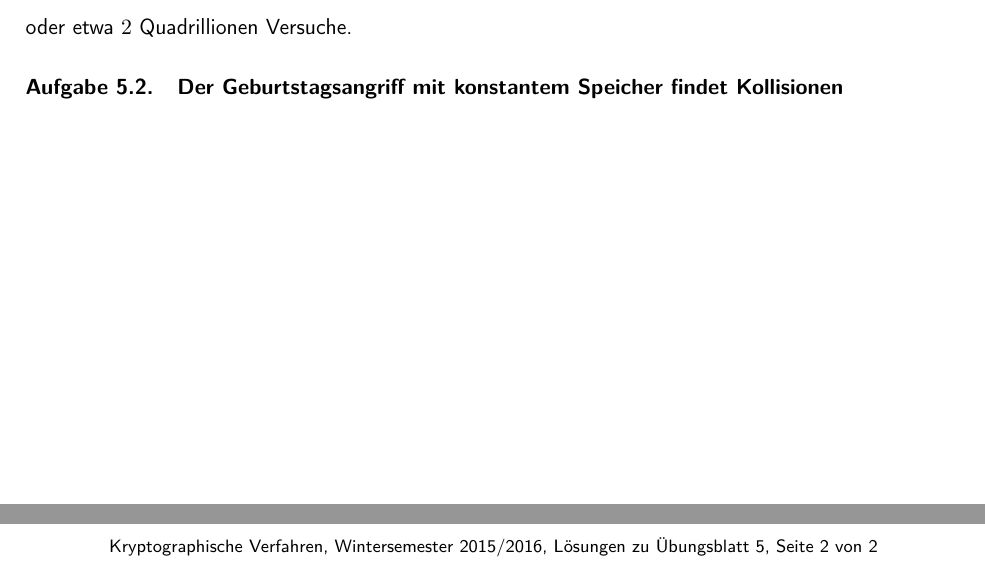
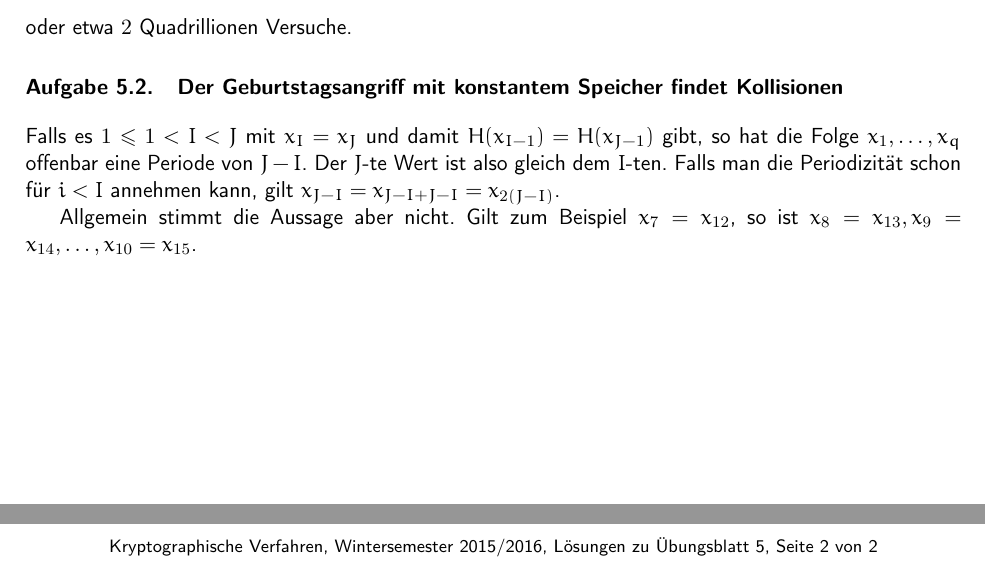
Before and after one commit to themightyoarfish/Kryptografische-Verfahren, a LaTeX document (Blatt 5/Blatt 5.tex): two parts of page 2 of 2, joined at a grey line, cut so that both start at the same text. Compiled offline with pdfLaTeX.

Commit message:
Obwohl ... doch

```diff
--- a/Blatt 5/Blatt 5.tex
+++ b/Blatt 5/Blatt 5.tex
@@ -46,5 +46,12 @@ oder etwa $2$ Quadrillionen Versuche.
 
 \section{Der Geburtstagsangriff mit konstantem Speicher findet Kollisionen}
 
+Falls es $1 \le 1 < I < J$ mit $x_I = x_J$ und damit $H(x_{I-1}) = H(x_{J-1})$
+gibt, so hat die Folge $x_1,\ldots,x_q$ offenbar eine Periode von $J - I$. Der
+$J$-te Wert ist also gleich dem $I$-ten. Falls man die Periodizität schon für $i
+< I$ annehmen kann, gilt $x_{J-I} = x_{J-I + J-I} = x_{2(J-I)}$.
+
+Allgemein stimmt die Aussage aber nicht. Gilt zum Beispiel $x_7 = x_{12}$, so
+ist $x_8 = x_{13}, x_9 = x_{14},\ldots,x_{10} = x_{15}$.
 
 \end{document}
```
Also changed, not shown: Blatt 5/Blatt 5.pdf.
